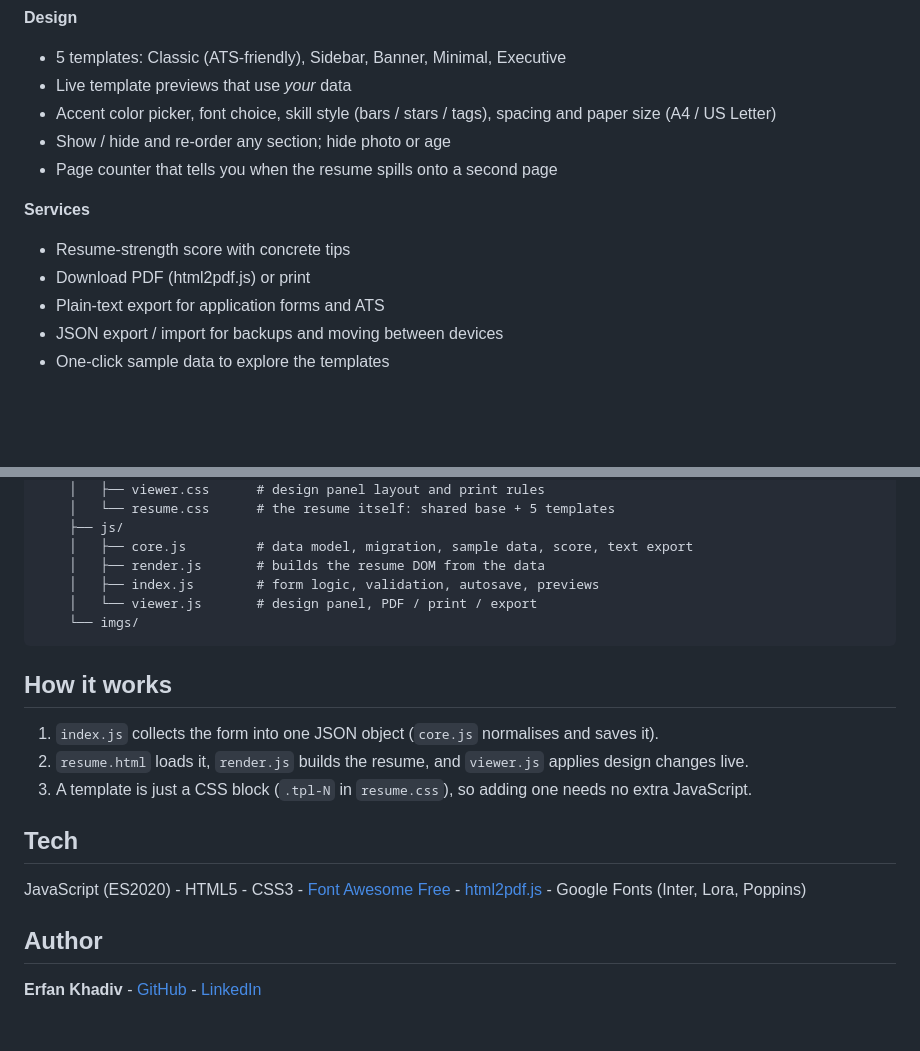
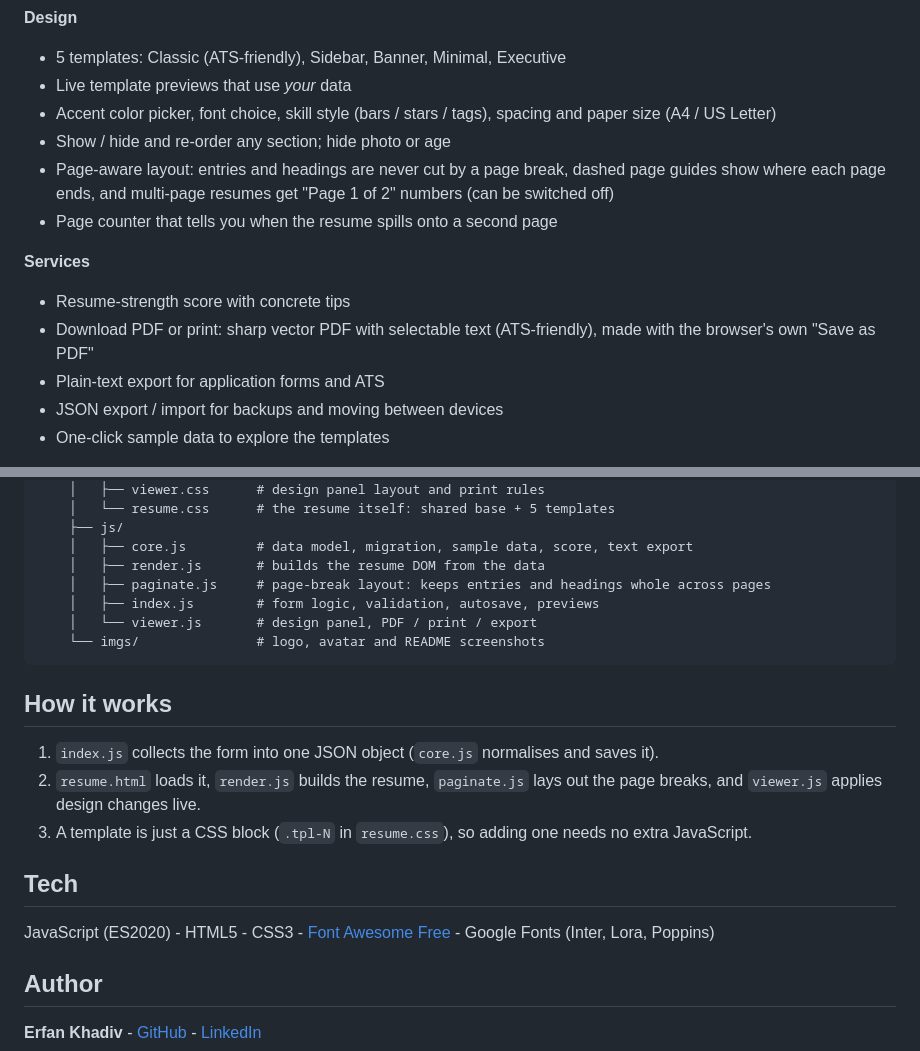
Before and after one commit to ErfanKhadiv/Workfolio, a Markdown page: README.md, 2 parts joined by grey strips. Rendered like a GitHub page; blank space fills up the shorter version.

````diff
--- a/README.md
+++ b/README.md
@@ -25,11 +37,12 @@ Build, customize, and export your resume directly in your browser — no install
 - Live template previews that use *your* data
 - Accent color picker, font choice, skill style (bars / stars / tags), spacing and paper size (A4 / US Letter)
 - Show / hide and re-order any section; hide photo or age
+- Page-aware layout: entries and headings are never cut by a page break, dashed page guides show where each page ends, and multi-page resumes get "Page 1 of 2" numbers (can be switched off)
 - Page counter that tells you when the resume spills onto a second page
 
 **Services**
 - Resume-strength score with concrete tips
-- Download PDF (html2pdf.js) or print
+- Download PDF or print: sharp vector PDF with selectable text (ATS-friendly), made with the browser's own "Save as PDF"
 - Plain-text export for application forms and ATS
 - JSON export / import for backups and moving between devices
 - One-click sample data to explore the templates
@@ -64,20 +77,21 @@ Workfolio/
     ├── js/
     │   ├── core.js         # data model, migration, sample data, score, text export
     │   ├── render.js       # builds the resume DOM from the data
+    │   ├── paginate.js     # page-break layout: keeps entries and headings whole across pages
     │   ├── index.js        # form logic, validation, autosave, previews
     │   └── viewer.js       # design panel, PDF / print / export
-    └── imgs/
+    └── imgs/               # logo, avatar and README screenshots
 ```
 
 ## How it works
 
 1. `index.js` collects the form into one JSON object (`core.js` normalises and saves it).
-2. `resume.html` loads it, `render.js` builds the resume, and `viewer.js` applies design changes live.
+2. `resume.html` loads it, `render.js` builds the resume, `paginate.js` lays out the page breaks, and `viewer.js` applies design changes live.
 3. A template is just a CSS block (`.tpl-N` in `resume.css`), so adding one needs no extra JavaScript.
 
 ## Tech
 
-JavaScript (ES2020) - HTML5 - CSS3 - [Font Awesome Free](https://fontawesome.com) - [html2pdf.js](https://github.com/eKoopmans/html2pdf.js) - Google Fonts (Inter, Lora, Poppins)
+JavaScript (ES2020) - HTML5 - CSS3 - [Font Awesome Free](https://fontawesome.com) - Google Fonts (Inter, Lora, Poppins)
 
 ## Author
 
````
Also changed, not shown: other parts of README.md (+12 -0 lines), assets/imgs/screenshots/form.png (added), assets/imgs/screenshots/template-picker.png (added), assets/imgs/screenshots/templates-overview.png (added), assets/imgs/screenshots/viewer.png (added), 6 other files.
